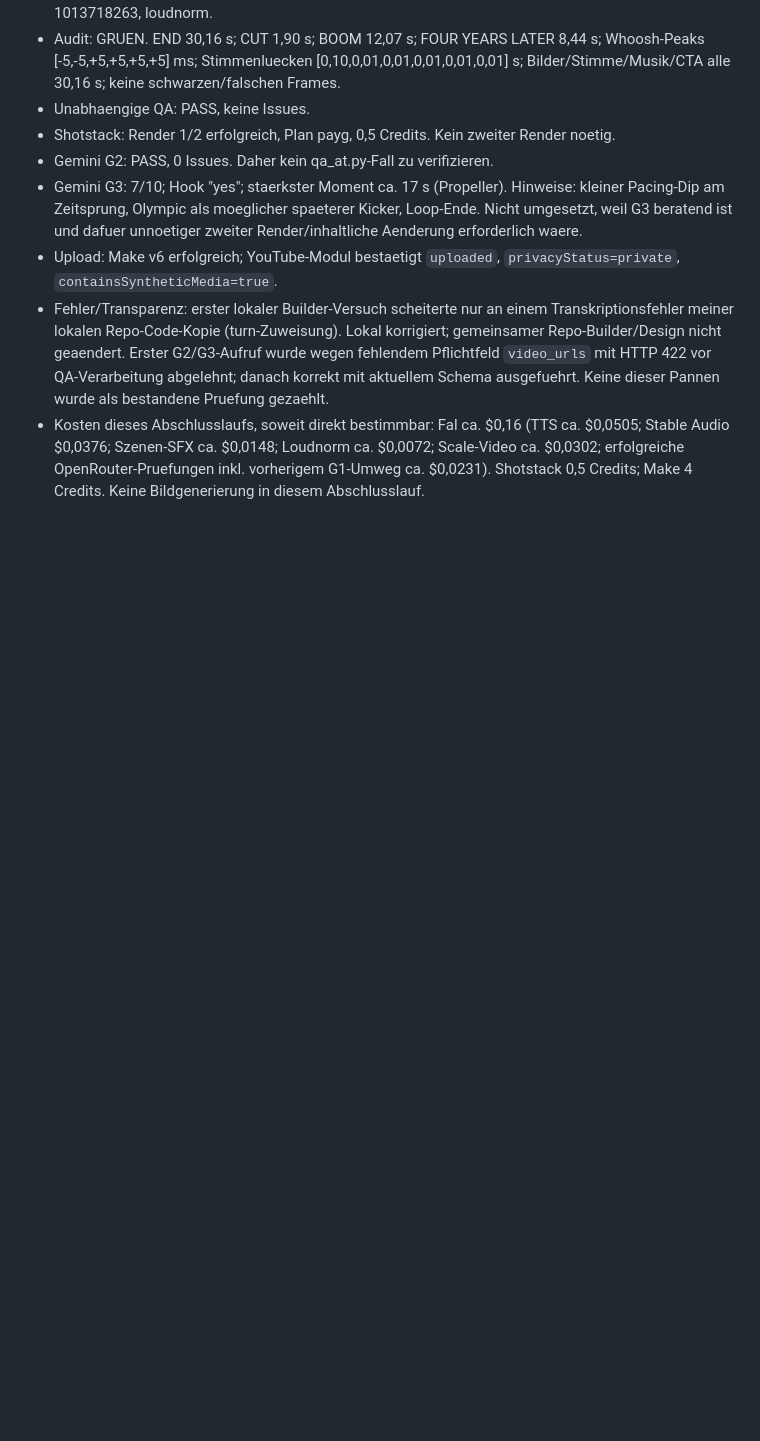
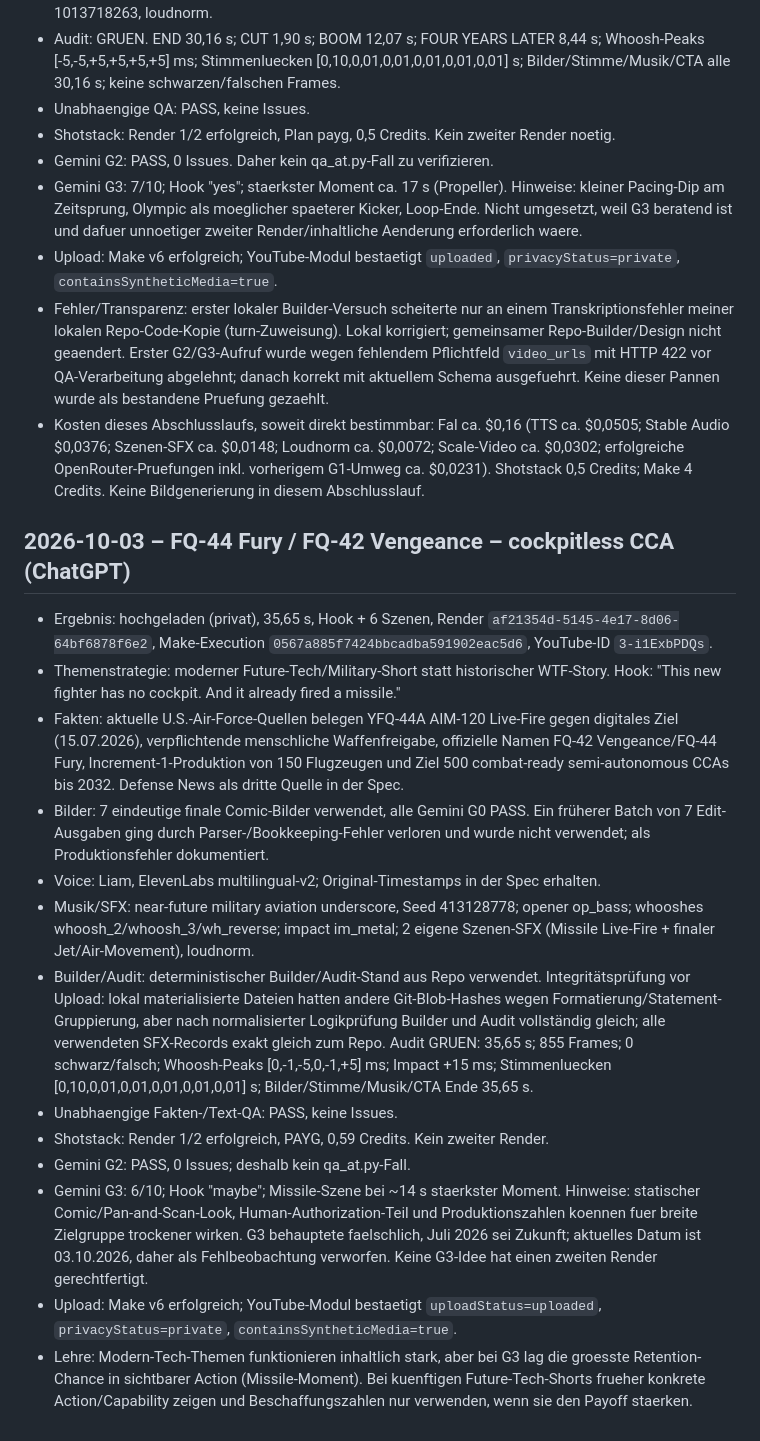
Before and after one commit to nikay99/ki-studio-assets, a Markdown page: data/journal.md, the part around the change. Rendered like a GitHub page; blank space fills up the shorter version.

Commit message:
Journal FQ-44 Fury completed private production

```diff
--- a/data/journal.md
+++ b/data/journal.md
@@ -85,3 +85,19 @@ Format:
 - Upload: Make v6 erfolgreich; YouTube-Modul bestaetigt `uploaded`, `privacyStatus=private`, `containsSyntheticMedia=true`.
 - Fehler/Transparenz: erster lokaler Builder-Versuch scheiterte nur an einem Transkriptionsfehler meiner lokalen Repo-Code-Kopie (turn-Zuweisung). Lokal korrigiert; gemeinsamer Repo-Builder/Design nicht geaendert. Erster G2/G3-Aufruf wurde wegen fehlendem Pflichtfeld `video_urls` mit HTTP 422 vor QA-Verarbeitung abgelehnt; danach korrekt mit aktuellem Schema ausgefuehrt. Keine dieser Pannen wurde als bestandene Pruefung gezaehlt.
 - Kosten dieses Abschlusslaufs, soweit direkt bestimmbar: Fal ca. $0,16 (TTS ca. $0,0505; Stable Audio $0,0376; Szenen-SFX ca. $0,0148; Loudnorm ca. $0,0072; Scale-Video ca. $0,0302; erfolgreiche OpenRouter-Pruefungen inkl. vorherigem G1-Umweg ca. $0,0231). Shotstack 0,5 Credits; Make 4 Credits. Keine Bildgenerierung in diesem Abschlusslauf.
+
+
+## 2026-10-03 – FQ-44 Fury / FQ-42 Vengeance – cockpitless CCA (ChatGPT)
+- Ergebnis: hochgeladen (privat), 35,65 s, Hook + 6 Szenen, Render `af21354d-5145-4e17-8d06-64bf6878f6e2`, Make-Execution `0567a885f7424bbcadba591902eac5d6`, YouTube-ID `3-i1ExbPDQs`.
+- Themenstrategie: moderner Future-Tech/Military-Short statt historischer WTF-Story. Hook: "This new fighter has no cockpit. And it already fired a missile."
+- Fakten: aktuelle U.S.-Air-Force-Quellen belegen YFQ-44A AIM-120 Live-Fire gegen digitales Ziel (15.07.2026), verpflichtende menschliche Waffenfreigabe, offizielle Namen FQ-42 Vengeance/FQ-44 Fury, Increment-1-Produktion von 150 Flugzeugen und Ziel 500 combat-ready semi-autonomous CCAs bis 2032. Defense News als dritte Quelle in der Spec.
+- Bilder: 7 eindeutige finale Comic-Bilder verwendet, alle Gemini G0 PASS. Ein früherer Batch von 7 Edit-Ausgaben ging durch Parser-/Bookkeeping-Fehler verloren und wurde nicht verwendet; als Produktionsfehler dokumentiert.
+- Voice: Liam, ElevenLabs multilingual-v2; Original-Timestamps in der Spec erhalten.
+- Musik/SFX: near-future military aviation underscore, Seed 413128778; opener op_bass; whooshes whoosh_2/whoosh_3/wh_reverse; impact im_metal; 2 eigene Szenen-SFX (Missile Live-Fire + finaler Jet/Air-Movement), loudnorm.
+- Builder/Audit: deterministischer Builder/Audit-Stand aus Repo verwendet. Integritätsprüfung vor Upload: lokal materialisierte Dateien hatten andere Git-Blob-Hashes wegen Formatierung/Statement-Gruppierung, aber nach normalisierter Logikprüfung Builder und Audit vollständig gleich; alle verwendeten SFX-Records exakt gleich zum Repo. Audit GRUEN: 35,65 s; 855 Frames; 0 schwarz/falsch; Whoosh-Peaks [0,-1,-5,0,-1,+5] ms; Impact +15 ms; Stimmenluecken [0,10,0,01,0,01,0,01,0,01,0,01] s; Bilder/Stimme/Musik/CTA Ende 35,65 s.
+- Unabhaengige Fakten-/Text-QA: PASS, keine Issues.
+- Shotstack: Render 1/2 erfolgreich, PAYG, 0,59 Credits. Kein zweiter Render.
+- Gemini G2: PASS, 0 Issues; deshalb kein qa_at.py-Fall.
+- Gemini G3: 6/10; Hook "maybe"; Missile-Szene bei ~14 s staerkster Moment. Hinweise: statischer Comic/Pan-and-Scan-Look, Human-Authorization-Teil und Produktionszahlen koennen fuer breite Zielgruppe trockener wirken. G3 behauptete faelschlich, Juli 2026 sei Zukunft; aktuelles Datum ist 03.10.2026, daher als Fehlbeobachtung verworfen. Keine G3-Idee hat einen zweiten Render gerechtfertigt.
+- Upload: Make v6 erfolgreich; YouTube-Modul bestaetigt `uploadStatus=uploaded`, `privacyStatus=private`, `containsSyntheticMedia=true`.
+- Lehre: Modern-Tech-Themen funktionieren inhaltlich stark, aber bei G3 lag die groesste Retention-Chance in sichtbarer Action (Missile-Moment). Bei kuenftigen Future-Tech-Shorts frueher konkrete Action/Capability zeigen und Beschaffungszahlen nur verwenden, wenn sie den Payoff staerken.
```
